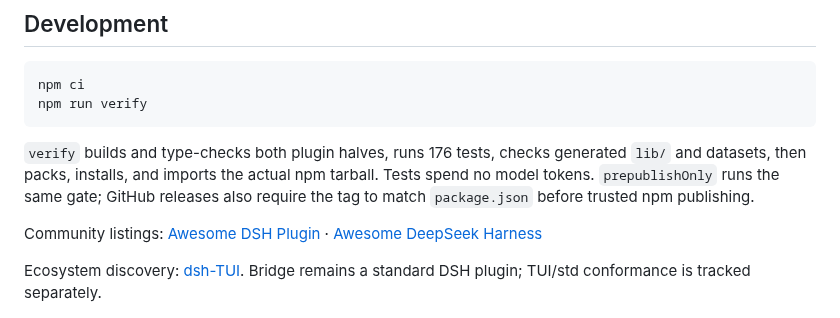
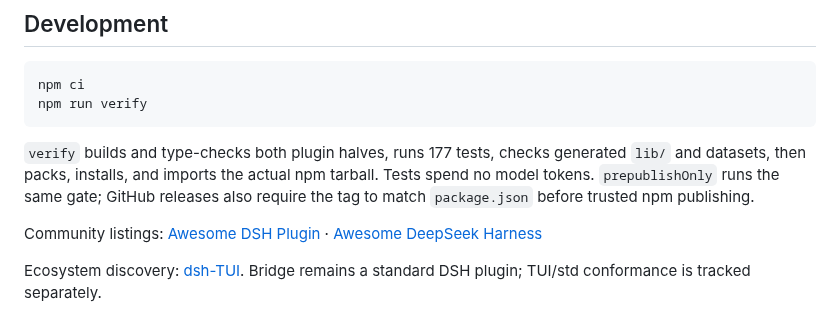
Before and after one commit to Totoro-qaq/dsh-plugin-bridge, a Markdown page: README.md, the part around the change. Drawn GitHub-style.

Commit message:
docs: update verify test count to 177 (#53)
Co-authored-by: Claude Opus 5 <noreply@anthropic.com>

````diff
--- a/README.md
+++ b/README.md
@@ -158,7 +158,7 @@ npm ci
 npm run verify
 ```
 
-`verify` builds and type-checks both plugin halves, runs 176 tests, checks generated `lib/` and datasets, then packs, installs, and imports the actual npm tarball. Tests spend no model tokens. `prepublishOnly` runs the same gate; GitHub releases also require the tag to match `package.json` before trusted npm publishing.
+`verify` builds and type-checks both plugin halves, runs 177 tests, checks generated `lib/` and datasets, then packs, installs, and imports the actual npm tarball. Tests spend no model tokens. `prepublishOnly` runs the same gate; GitHub releases also require the tag to match `package.json` before trusted npm publishing.
 
 Community listings: [Awesome DSH Plugin](https://github.com/awesome-dsh-plugin/awesome-dsh-plugin) · [Awesome DeepSeek Harness](https://github.com/Dominic789654/awesome-deepseek-harness)
 
````
Also changed, not shown: README.zh.md (+1 -1 lines).
